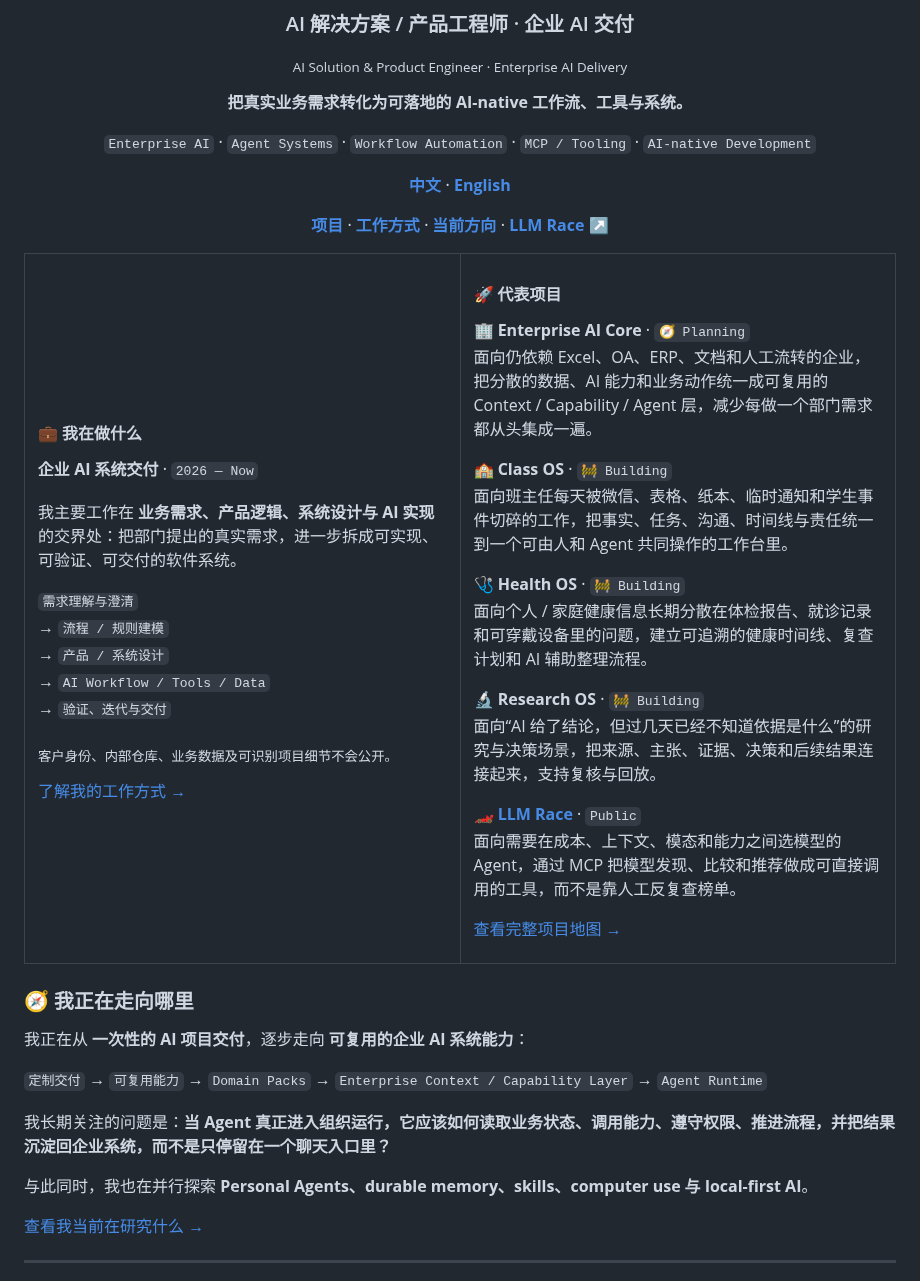
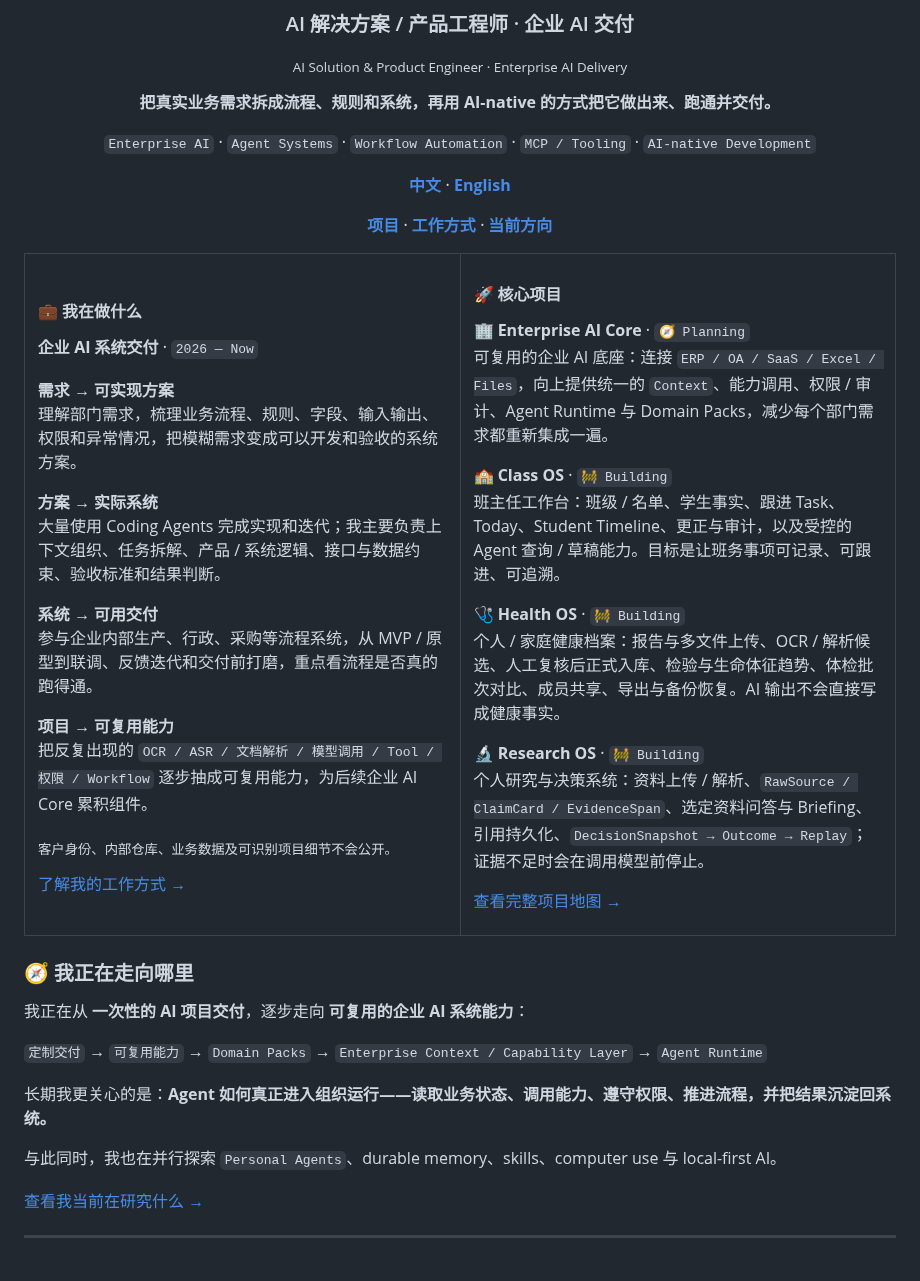
Before and after one commit to Gdnbit/Gdnbit, a Markdown page: README.md, the part around the change. GitHub-like rendering.

Commit message:
Refine profile layout and core project descriptions

```diff
--- a/README.md
+++ b/README.md
@@ -6,13 +6,13 @@
 
 <sub>AI Solution & Product Engineer · Enterprise AI Delivery</sub>
 
-**把真实业务需求转化为可落地的 AI-native 工作流、工具与系统。**
+**把真实业务需求拆成流程、规则和系统，再用 AI-native 的方式把它做出来、跑通并交付。**
 
 `Enterprise AI` · `Agent Systems` · `Workflow Automation` · `MCP / Tooling` · `AI-native Development`
 
 [**中文**](README.md) · [**English**](README_EN.md)
 
-[**项目**](PROJECTS.md) · [**工作方式**](WORK.md) · [**当前方向**](NOW.md) · [**LLM Race ↗**](https://github.com/Gdnbit/llm-race)
+[**项目**](PROJECTS.md) · [**工作方式**](WORK.md) · [**当前方向**](NOW.md)
 
 </div>
 
@@ -24,13 +24,17 @@
 
 **企业 AI 系统交付** · `2026 — Now`
 
-我主要工作在 **业务需求、产品逻辑、系统设计与 AI 实现** 的交界处：把部门提出的真实需求，进一步拆成可实现、可验证、可交付的软件系统。
+**需求 → 可实现方案**
+理解部门需求，梳理业务流程、规则、字段、输入输出、权限和异常情况，把模糊需求变成可以开发和验收的系统方案。
 
-`需求理解与澄清`
-→ `流程 / 规则建模`
-→ `产品 / 系统设计`
-→ `AI Workflow / Tools / Data`
-→ `验证、迭代与交付`
+**方案 → 实际系统**
+大量使用 Coding Agents 完成实现和迭代；我主要负责上下文组织、任务拆解、产品 / 系统逻辑、接口与数据约束、验收标准和结果判断。
+
+**系统 → 可用交付**
+参与企业内部生产、行政、采购等流程系统，从 MVP / 原型到联调、反馈迭代和交付前打磨，重点看流程是否真的跑得通。
+
+**项目 → 可复用能力**
+把反复出现的 `OCR / ASR / 文档解析 / 模型调用 / Tool / 权限 / Workflow` 逐步抽成可复用能力，为后续企业 AI Core 累积组件。
 
 <sub>客户身份、内部仓库、业务数据及可识别项目细节不会公开。</sub>
 
@@ -39,22 +43,19 @@
 </td>
 <td valign="top" width="50%">
 
-#### 🚀 代表项目
+#### 🚀 核心项目
 
 **🏢 Enterprise AI Core** · `🧭 Planning`
-面向仍依赖 Excel、OA、ERP、文档和人工流转的企业，把分散的数据、AI 能力和业务动作统一成可复用的 Context / Capability / Agent 层，减少每做一个部门需求都从头集成一遍。
+可复用的企业 AI 底座：连接 `ERP / OA / SaaS / Excel / Files`，向上提供统一的 `Context`、能力调用、权限 / 审计、Agent Runtime 与 Domain Packs，减少每个部门需求都重新集成一遍。
 
 **🏫 Class OS** · `🚧 Building`
-面向班主任每天被微信、表格、纸本、临时通知和学生事件切碎的工作，把事实、任务、沟通、时间线与责任统一到一个可由人和 Agent 共同操作的工作台里。
+班主任工作台：班级 / 名单、学生事实、跟进 Task、Today、Student Timeline、更正与审计，以及受控的 Agent 查询 / 草稿能力。目标是让班务事项可记录、可跟进、可追溯。
 
 **🩺 Health OS** · `🚧 Building`
-面向个人 / 家庭健康信息长期分散在体检报告、就诊记录和可穿戴设备里的问题，建立可追溯的健康时间线、复查计划和 AI 辅助整理流程。
+个人 / 家庭健康档案：报告与多文件上传、OCR / 解析候选、人工复核后正式入库、检验与生命体征趋势、体检批次对比、成员共享、导出与备份恢复。AI 输出不会直接写成健康事实。
 
 **🔬 Research OS** · `🚧 Building`
-面向“AI 给了结论，但过几天已经不知道依据是什么”的研究与决策场景，把来源、主张、证据、决策和后续结果连接起来，支持复核与回放。
-
-**🏎️ [LLM Race](https://github.com/Gdnbit/llm-race)** · `Public`
-面向需要在成本、上下文、模态和能力之间选模型的 Agent，通过 MCP 把模型发现、比较和推荐做成可直接调用的工具，而不是靠人工反复查榜单。
+个人研究与决策系统：资料上传 / 解析、`RawSource / ClaimCard / EvidenceSpan`、选定资料问答与 Briefing、引用持久化、`DecisionSnapshot → Outcome → Replay`；证据不足时会在调用模型前停止。
 
 [查看完整项目地图 →](PROJECTS.md)
 
@@ -68,9 +69,9 @@
 
 `定制交付` → `可复用能力` → `Domain Packs` → `Enterprise Context / Capability Layer` → `Agent Runtime`
 
-我长期关注的问题是：**当 Agent 真正进入组织运行，它应该如何读取业务状态、调用能力、遵守权限、推进流程，并把结果沉淀回企业系统，而不是只停留在一个聊天入口里？**
+长期我更关心的是：**Agent 如何真正进入组织运行——读取业务状态、调用能力、遵守权限、推进流程，并把结果沉淀回系统。**
 
-与此同时，我也在并行探索 **Personal Agents、durable memory、skills、computer use 与 local-first AI**。
+与此同时，我也在并行探索 `Personal Agents`、durable memory、skills、computer use 与 local-first AI。
 
 [查看我当前在研究什么 →](NOW.md)
 
```
